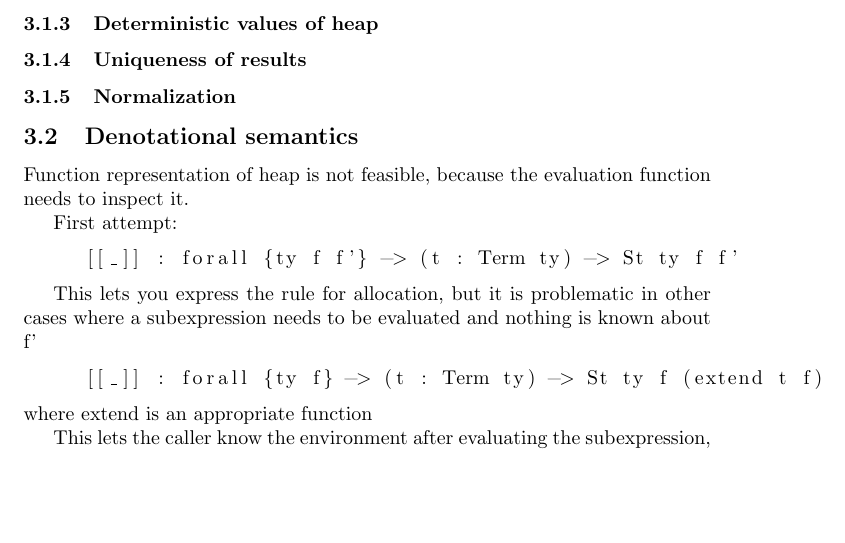
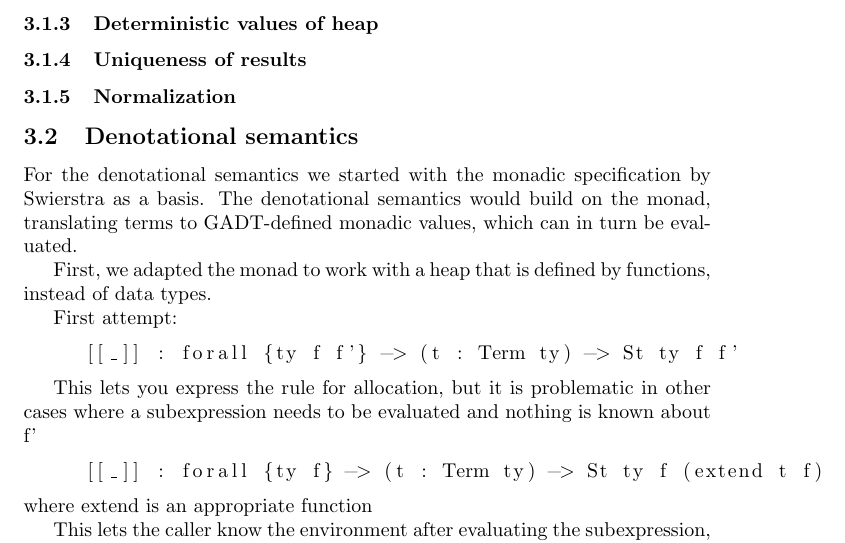
Before and after one commit to koenwermer/tpt, a LaTeX document (report.tex): part of page 2 of 2, cut so that both start at the same text, the shorter picture padded with empty space. Compiled offline with pdfLaTeX.

Commit message:
work in progress concerning denot sem

```diff
--- a/report.tex
+++ b/report.tex
@@ -68,10 +68,19 @@ ambitious given the time frame, are described in \sectionref{further}.
 
 % TODO or omit
 
-\subsection{Denotational semantics}
+\subsection{Denotational semantics} % TODO review for latest progress
 
-Function representation of heap is not feasible, because the
-evaluation function needs to inspect it.
+For the denotational semantics we started with the monadic
+specification by Swierstra as a basis. The denotational semantics
+would build on the monad, translating terms to GADT-defined monadic
+values, which can in turn be evaluated.
+
+First, we adapted the monad to work with a heap that is defined by
+functions, instead of data types.
+
+% TODO Is it?:
+% Function representation of heap is not feasible, because the
+% evaluation function needs to inspect it.
 
 First attempt:
 
```
Also changed, not shown: report.tex (2 more changed lines), 1 other file.
